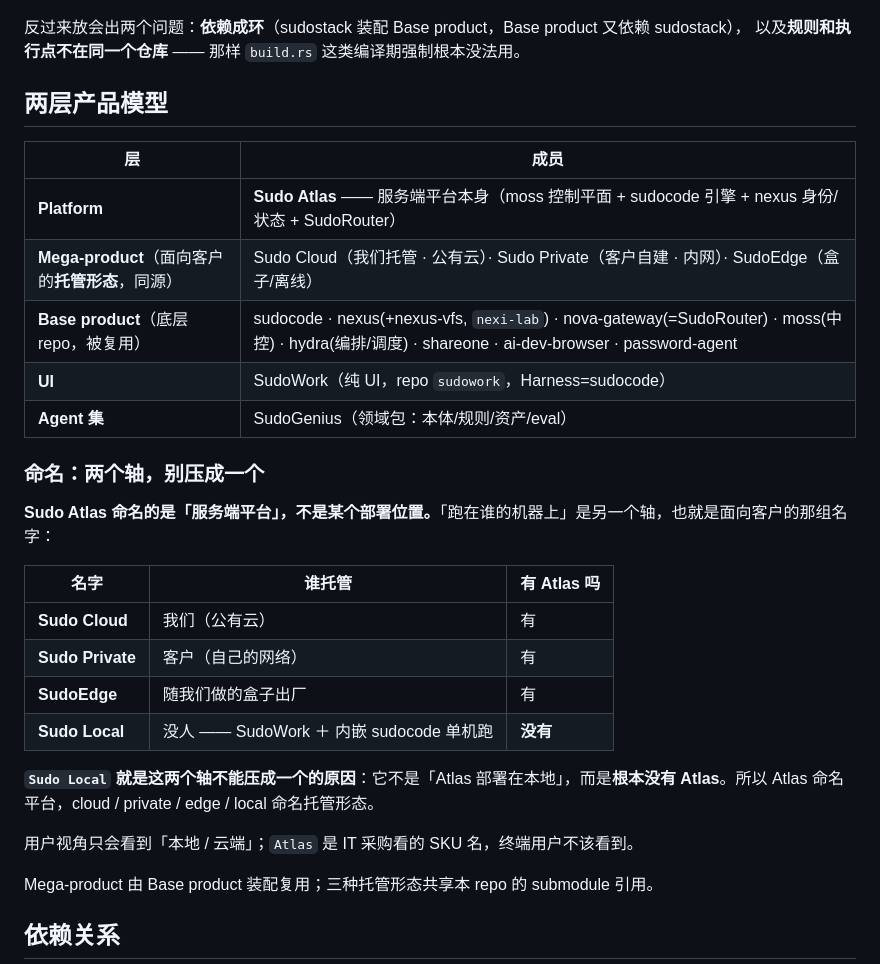
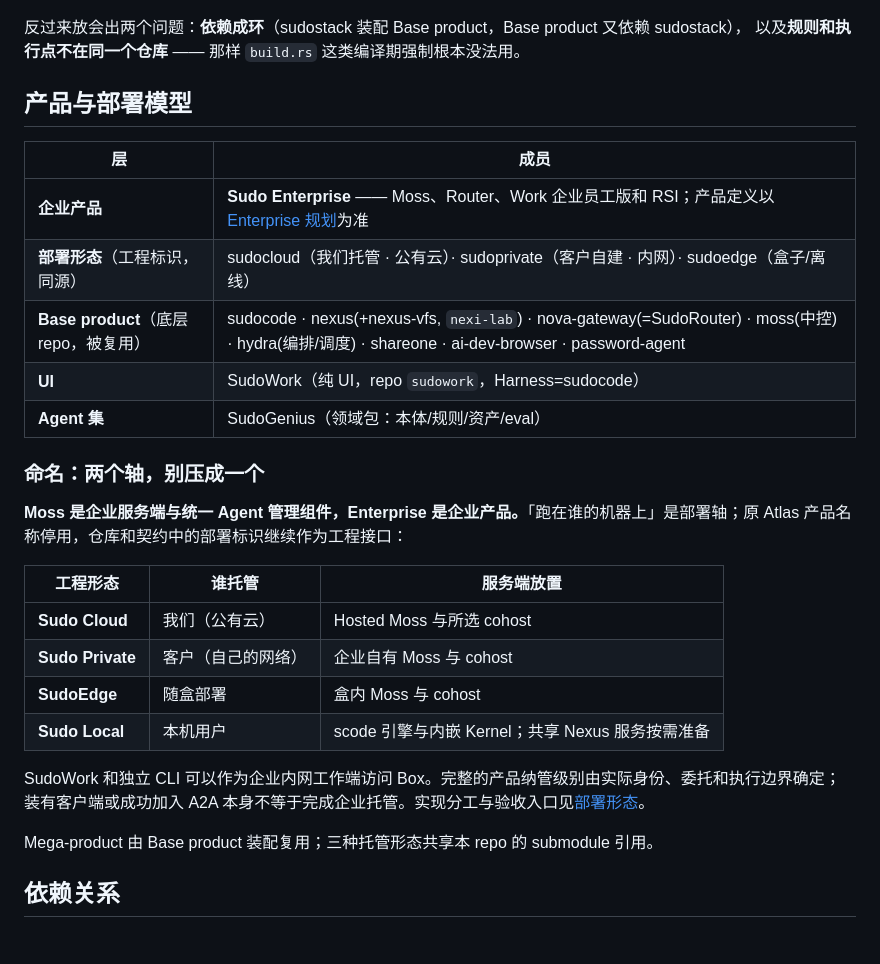
Before and after one commit to sudoprivacy/sudostack, a Markdown page: README.md, the part around the change. GitHub-like rendering; blank space fills up the shorter version.

Commit message:
docs: align Enterprise deployment and shared runtime ownership

```diff
--- a/README.md
+++ b/README.md
@@ -138,30 +138,28 @@ flowchart LR
 反过来放会出两个问题：**依赖成环**（sudostack 装配 Base product，Base product 又依赖 sudostack），
 以及**规则和执行点不在同一个仓库** —— 那样 `build.rs` 这类编译期强制根本没法用。
 
-## 两层产品模型
+## 产品与部署模型
 
 | 层 | 成员 |
 |---|---|
-| **Platform** | **Sudo Atlas** —— 服务端平台本身（moss 控制平面 + sudocode 引擎 + nexus 身份/状态 + SudoRouter） |
-| **Mega-product**（面向客户的**托管形态**，同源） | Sudo Cloud（我们托管 · 公有云）· Sudo Private（客户自建 · 内网）· SudoEdge（盒子/离线） |
+| **企业产品** | **Sudo Enterprise** —— Moss、Router、Work 企业员工版和 RSI；产品定义以[Enterprise 规划](https://s.shareone.vip/s/sudo-enterprise-chan-pin-gui-hua)为准 |
+| **部署形态**（工程标识，同源） | sudocloud（我们托管 · 公有云）· sudoprivate（客户自建 · 内网）· sudoedge（盒子/离线） |
 | **Base product**（底层 repo，被复用） | sudocode · nexus(+nexus-vfs, `nexi-lab`) · nova-gateway(=SudoRouter) · moss(中控) · hydra(编排/调度) · shareone · ai-dev-browser · password-agent |
 | **UI** | SudoWork（纯 UI，repo `sudowork`，Harness=sudocode） |
 | **Agent 集** | SudoGenius（领域包：本体/规则/资产/eval） |
 
 ### 命名：两个轴，别压成一个
 
-**Sudo Atlas 命名的是「服务端平台」，不是某个部署位置。**「跑在谁的机器上」是另一个轴，也就是面向客户的那组名字：
+**Moss 是企业服务端与统一 Agent 管理组件，Enterprise 是企业产品。**「跑在谁的机器上」是部署轴；原 Atlas 产品名称停用，仓库和契约中的部署标识继续作为工程接口：
 
-| 名字 | 谁托管 | 有 Atlas 吗 |
+| 工程形态 | 谁托管 | 服务端放置 |
 |---|---|---|
-| **Sudo Cloud** | 我们（公有云） | 有 |
-| **Sudo Private** | 客户（自己的网络） | 有 |
-| **SudoEdge** | 随我们做的盒子出厂 | 有 |
-| **Sudo Local** | 没人 —— SudoWork ＋ 内嵌 sudocode 单机跑 | **没有** |
+| **Sudo Cloud** | 我们（公有云） | Hosted Moss 与所选 cohost |
+| **Sudo Private** | 客户（自己的网络） | 企业自有 Moss 与 cohost |
+| **SudoEdge** | 随盒部署 | 盒内 Moss 与 cohost |
+| **Sudo Local** | 本机用户 | scode 引擎与内嵌 Kernel；共享 Nexus 服务按需准备 |
 
-**`Sudo Local` 就是这两个轴不能压成一个的原因**：它不是「Atlas 部署在本地」，而是**根本没有 Atlas**。所以 Atlas 命名平台，cloud / private / edge / local 命名托管形态。
-
-用户视角只会看到「本地 / 云端」；`Atlas` 是 IT 采购看的 SKU 名，终端用户不该看到。
+SudoWork 和独立 CLI 可以作为企业内网工作端访问 Box。完整的产品纳管级别由实际身份、委托和执行边界确定；装有客户端或成功加入 A2A 本身不等于完成企业托管。实现分工与验收入口见[部署形态](docs/deployment-profiles.md)。
 
 Mega-product 由 Base product 装配复用；三种托管形态共享本 repo 的 submodule 引用。
 
```
Also changed, not shown: docs/deployment-profiles.md (+27 -10 lines), docs/design/cohost-deploy-and-domain-join.md (+43 -18 lines).
